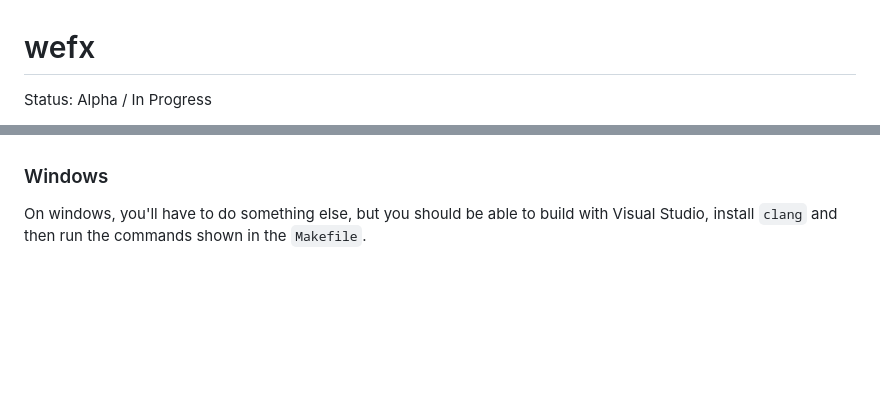
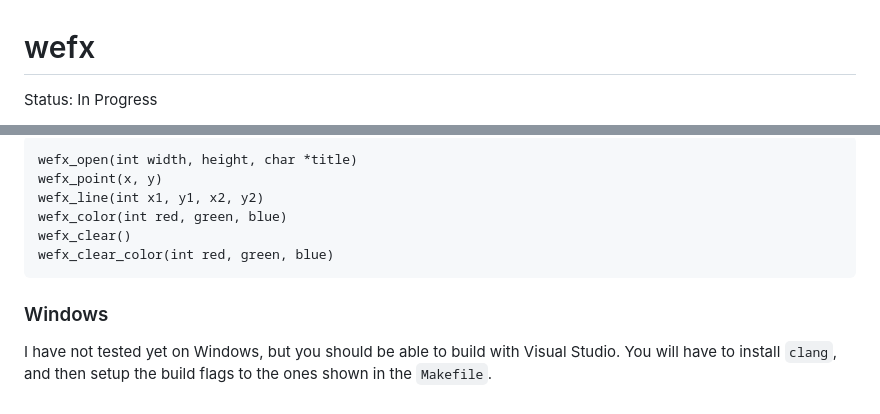
Before and after one commit to robrohan/wefx, a Markdown page: README.md, 2 parts joined by grey strips. Drawn GitHub-style; blank space fills up the shorter version.

````diff
--- a/README.md
+++ b/README.md
@@ -1,4 +1,4 @@
 # wefx
 
-Status: Alpha / In Progress
+Status: In Progress
 
@@ -22,4 +90,16 @@ Otherwise, you can use your favourite mini http server to serve the `public` dir
+```
+wefx_open(int width, height, char *title)
+wefx_point(x, y)
+wefx_line(int x1, y1, x2, y2)
+wefx_color(int red, green, blue)
+wefx_clear()
+wefx_clear_color(int red, green, blue)
+```
 
 ### Windows
 
-On windows, you'll have to do something else, but you should be able to build with Visual Studio, install `clang` and then run the commands shown in the `Makefile`.
+I have not tested yet on Windows, but you should be able to build with
+Visual Studio. You will have to install `clang`, and then setup the build
+flags to the ones shown in the `Makefile`.
+
+[gfx]: https://www3.nd.edu/~dthain/courses/cse20211/fall2013/gfx/
````
Also changed, not shown: other parts of README.md (+75 -7 lines), public/wefx_shot.png (added).
